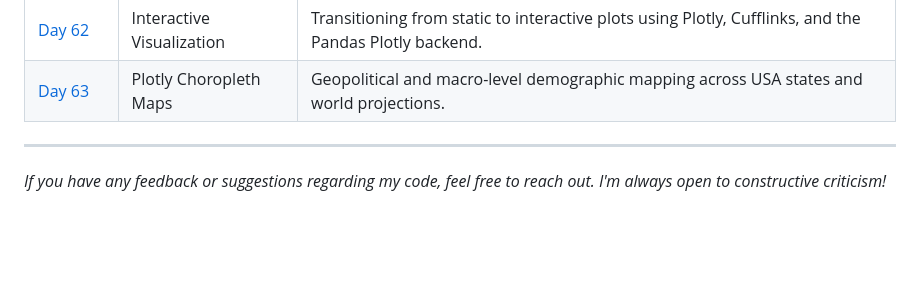
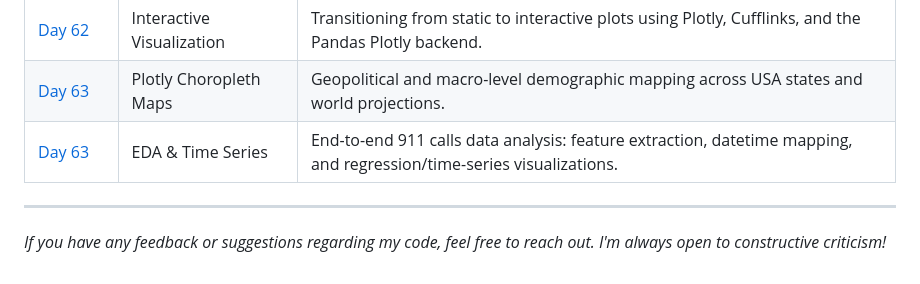
Before and after one commit to BelialThePhrog/100-days-of-code-python, a Markdown page: README.md, the part around the change. Rendered like a GitHub page; blank space fills up the shorter version.

```diff
--- a/README.md
+++ b/README.md
@@ -102,6 +102,7 @@ Here I keep track of my daily projects and what I've learned.
 | [Day&nbsp;61](./Day_61_Pandas_Data_Visualization) | Pandas Data Visualization | Practice and exercises covering `df.plot` methods: scatter, hist, box, kde, and area charts with external legends. |
 | [Day&nbsp;62](./Day_62_Plotly_Cufflinks) | Interactive Visualization | Transitioning from static to interactive plots using Plotly, Cufflinks, and the Pandas Plotly backend. |
 | [Day&nbsp;63](./Day_63_Choropleth_Maps) | Plotly Choropleth Maps | Geopolitical and macro-level demographic mapping across USA states and world projections. |
+| [Day&nbsp;63](./Day_63_911_Calls_Capstone) | EDA & Time Series | End-to-end 911 calls data analysis: feature extraction, datetime mapping, and regression/time-series visualizations. |
 
 ---
 *If you have any feedback or suggestions regarding my code, feel free to reach out. I'm always open to constructive criticism!*
```
